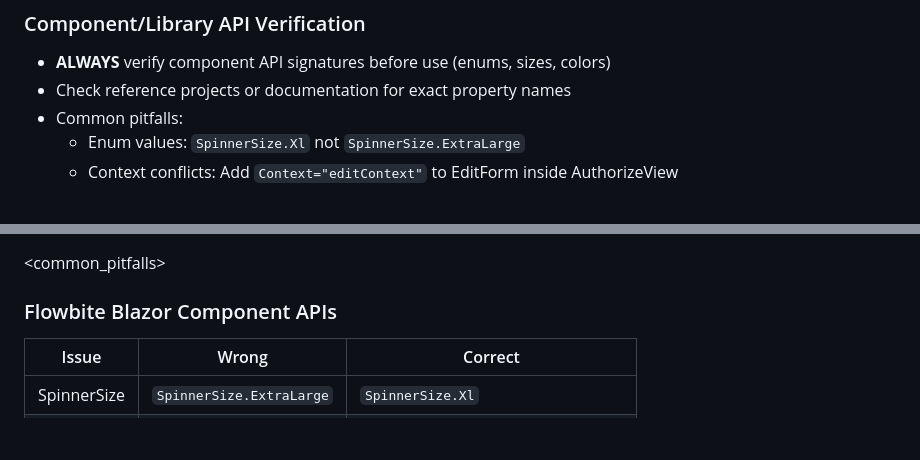
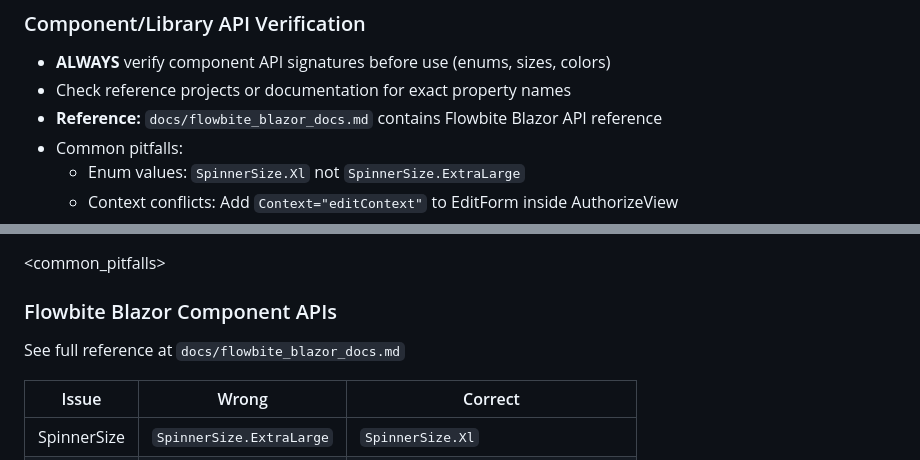
Before and after one commit to peakflames/riddle, a Markdown page: .clinerules/workflows/incremental-phase-implementation.md, 2 parts joined by grey strips. Drawn GitHub-style; blank space fills up the shorter version.

```diff
--- a/.clinerules/workflows/incremental-phase-implementation.md
+++ b/.clinerules/workflows/incremental-phase-implementation.md
@@ -276,6 +276,7 @@ Only after user approval:
 ### Component/Library API Verification
 - **ALWAYS** verify component API signatures before use (enums, sizes, colors)
 - Check reference projects or documentation for exact property names
+- **Reference:** `docs/flowbite_blazor_docs.md` contains Flowbite Blazor API reference
 - Common pitfalls:
   - Enum values: `SpinnerSize.Xl` not `SpinnerSize.ExtraLarge`
   - Context conflicts: Add `Context="editContext"` to EditForm inside AuthorizeView
@@ -467,6 +468,8 @@ git push origin feature/phase{N}-obj{M}-{desc}
 
 <common_pitfalls>
 ### Flowbite Blazor Component APIs
+See full reference at `docs/flowbite_blazor_docs.md`
+
 | Issue | Wrong | Correct |
 |-------|-------|---------|
 | SpinnerSize | `SpinnerSize.ExtraLarge` | `SpinnerSize.Xl` |
```
Also changed, not shown: .clinerules/AGENT.md (+3 -0 lines).
